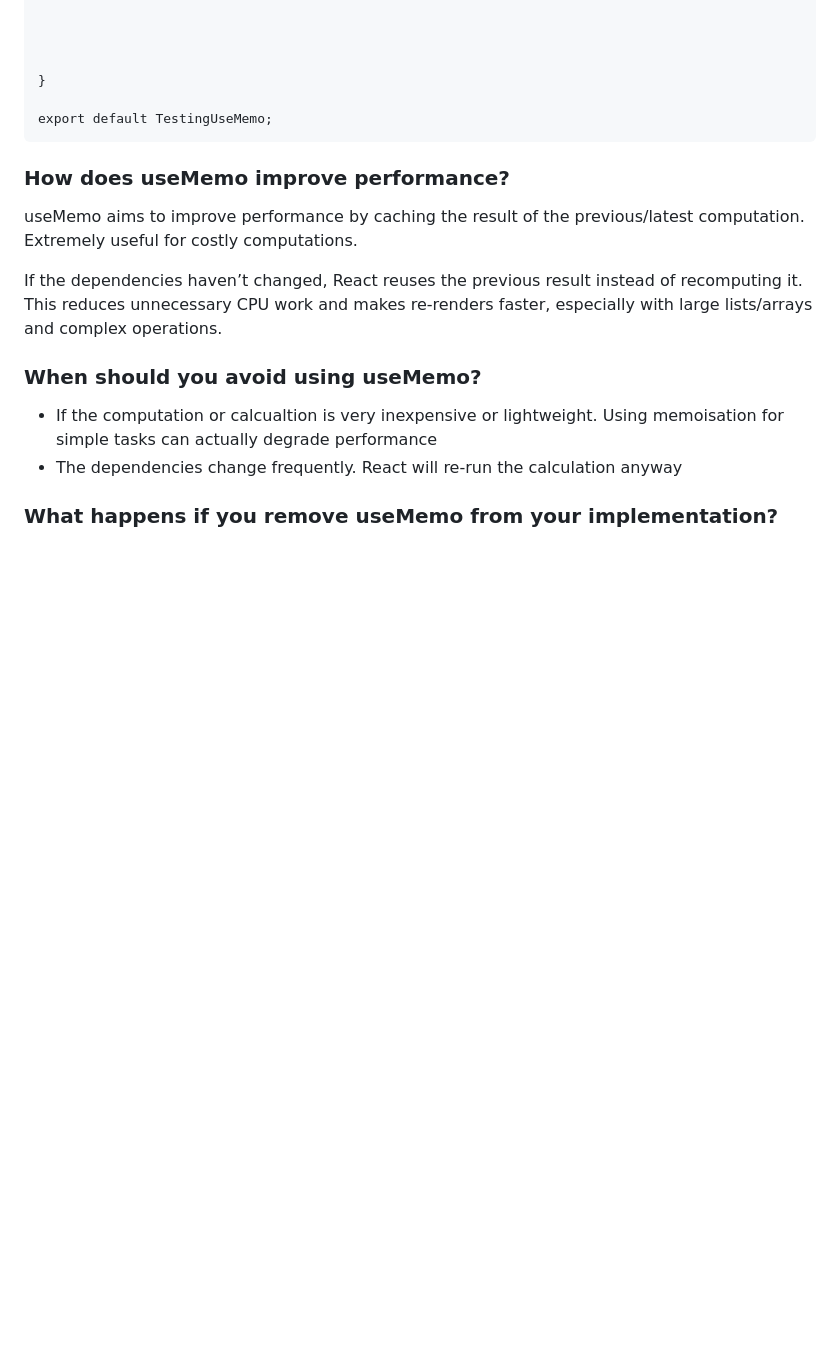
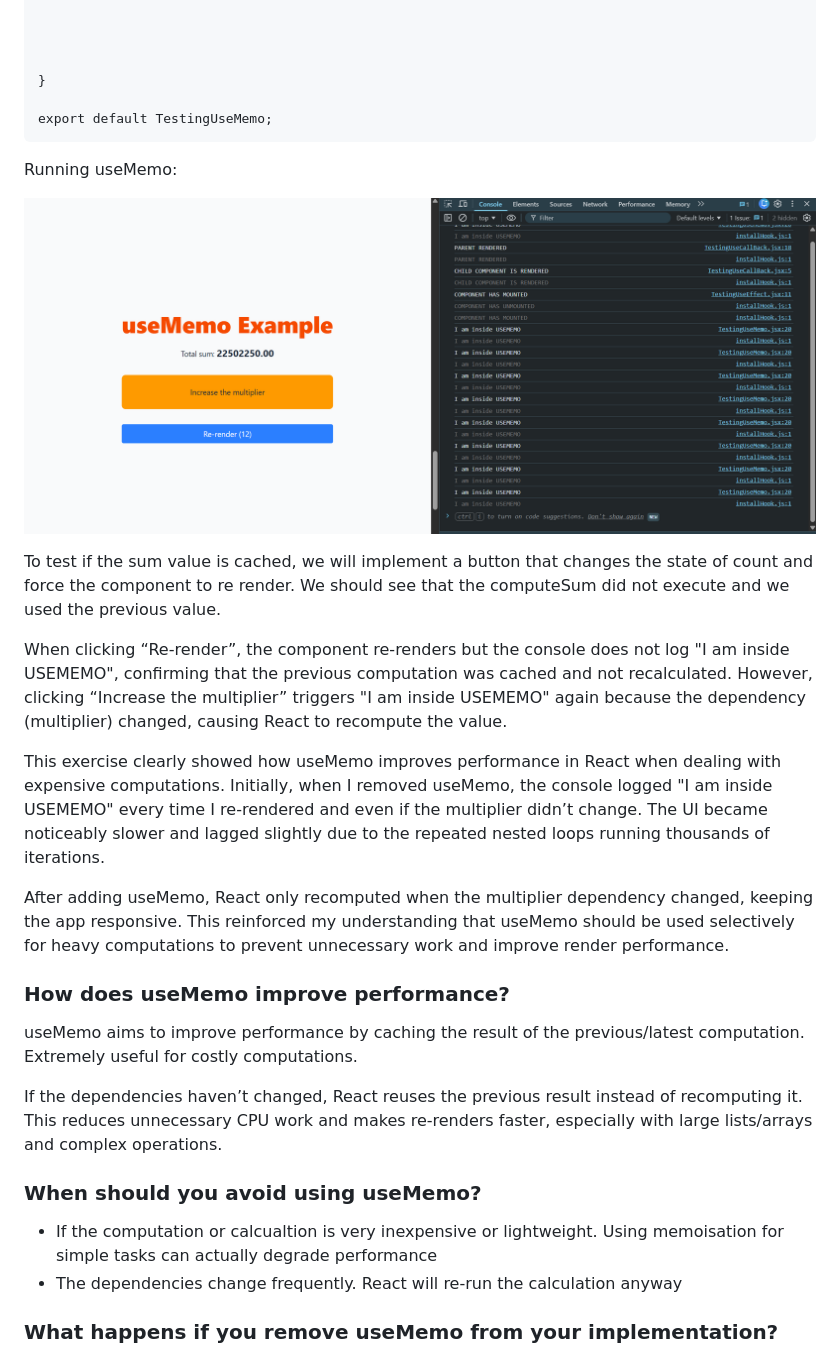
Before and after one commit to StuvanFIT/Focus-Bear-React-Native, a Markdown page: milestones/5_React/react_hooks.md, the part around the change printed below. Rendered like a GitHub page; pictures changed too: milestones/Images/TestingUseMemo2.png (added); blank space fills up the shorter version.

Commit message:
fix: added reflection and screenshots

````diff
--- a/milestones/5_React/react_hooks.md
+++ b/milestones/5_React/react_hooks.md
@@ -272,6 +276,21 @@ function TestingUseMemo() {
 
 export default TestingUseMemo;
 ```
+
+Running useMemo:
+
+![alt text](../Images/TestingUseMemo2.png)
+
+To test if the sum value is cached, we will implement a button that changes the state of count
+and force the component to re render. We should see that the computeSum did not execute and we used the previous value.
+
+When clicking “Re-render”, the component re-renders but the console does not log "I am inside USEMEMO", confirming that the previous computation was cached and not recalculated.
+However, clicking “Increase the multiplier” triggers "I am inside USEMEMO" again because the dependency (multiplier) changed, causing React to recompute the value.
+
+This exercise clearly showed how useMemo improves performance in React when dealing with expensive computations.
+Initially, when I removed useMemo, the console logged "I am inside USEMEMO" every time I re-rendered and even if the multiplier didn’t change. The UI became noticeably slower and lagged slightly due to the repeated nested loops running thousands of iterations.
+
+After adding useMemo, React only recomputed when the multiplier dependency changed, keeping the app responsive. This reinforced my understanding that useMemo should be used selectively for heavy computations to prevent unnecessary work and improve render performance.
 
 ### How does useMemo improve performance?
 
````
Also changed, not shown: other parts of milestones/5_React/react_hooks.md (+5 -1 lines), milestones/Images/TestingUseMemo.png (added).
